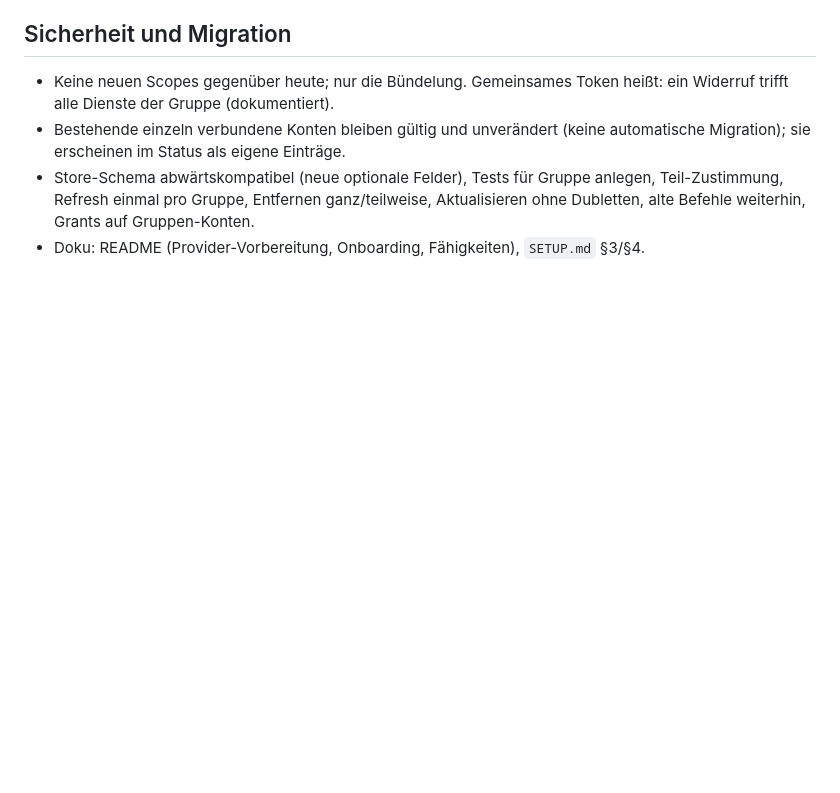
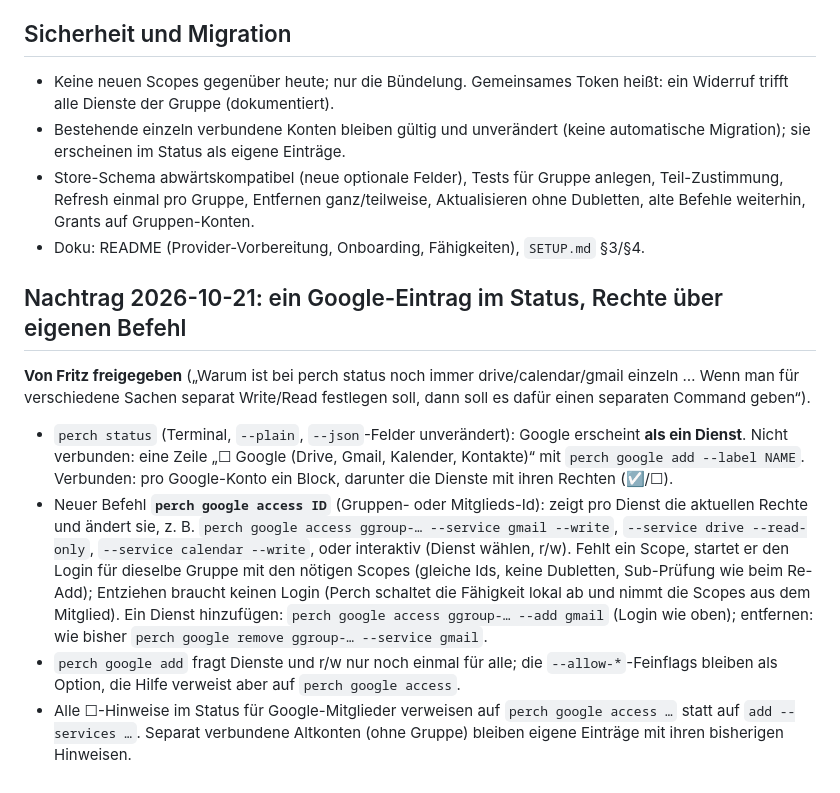
Before and after one commit to frilabs/perch, a Markdown page: docs/GOOGLE_UNIFIED_SPEC.md, the part around the change. Drawn GitHub-style; blank space fills up the shorter version.

Commit message:
docs: spec addendum — one Google entry in status, perch google access
Co-Authored-By: Claude Opus 5.5 <noreply@anthropic.com>

```diff
--- a/docs/GOOGLE_UNIFIED_SPEC.md
+++ b/docs/GOOGLE_UNIFIED_SPEC.md
@@ -30,3 +30,12 @@ perch google add --label "Privat"
 - Bestehende einzeln verbundene Konten bleiben gültig und unverändert (keine automatische Migration); sie erscheinen im Status als eigene Einträge.
 - Store-Schema abwärtskompatibel (neue optionale Felder), Tests für Gruppe anlegen, Teil-Zustimmung, Refresh einmal pro Gruppe, Entfernen ganz/teilweise, Aktualisieren ohne Dubletten, alte Befehle weiterhin, Grants auf Gruppen-Konten.
 - Doku: README (Provider-Vorbereitung, Onboarding, Fähigkeiten), `SETUP.md` §3/§4.
+
+## Nachtrag 2026-10-21: ein Google-Eintrag im Status, Rechte über eigenen Befehl
+
+**Von Fritz freigegeben** („Warum ist bei perch status noch immer drive/calendar/gmail einzeln … Wenn man für verschiedene Sachen separat Write/Read festlegen soll, dann soll es dafür einen separaten Command geben“).
+
+- `perch status` (Terminal, `--plain`, `--json`-Felder unverändert): Google erscheint **als ein Dienst**. Nicht verbunden: eine Zeile „☐ Google (Drive, Gmail, Kalender, Kontakte)“ mit `perch google add --label NAME`. Verbunden: pro Google-Konto ein Block, darunter die Dienste mit ihren Rechten (☑/☐).
+- Neuer Befehl **`perch google access ID`** (Gruppen- oder Mitglieds-Id): zeigt pro Dienst die aktuellen Rechte und ändert sie, z. B. `perch google access ggroup-… --service gmail --write`, `--service drive --read-only`, `--service calendar --write`, oder interaktiv (Dienst wählen, r/w). Fehlt ein Scope, startet er den Login für dieselbe Gruppe mit den nötigen Scopes (gleiche Ids, keine Dubletten, Sub-Prüfung wie beim Re-Add); Entziehen braucht keinen Login (Perch schaltet die Fähigkeit lokal ab und nimmt die Scopes aus dem Mitglied). Ein Dienst hinzufügen: `perch google access ggroup-… --add gmail` (Login wie oben); entfernen: wie bisher `perch google remove ggroup-… --service gmail`.
+- `perch google add` fragt Dienste und r/w nur noch einmal für alle; die `--allow-*`-Feinflags bleiben als Option, die Hilfe verweist aber auf `perch google access`.
+- Alle ☐-Hinweise im Status für Google-Mitglieder verweisen auf `perch google access …` statt auf `add --services …`. Separat verbundene Altkonten (ohne Gruppe) bleiben eigene Einträge mit ihren bisherigen Hinweisen.
```
